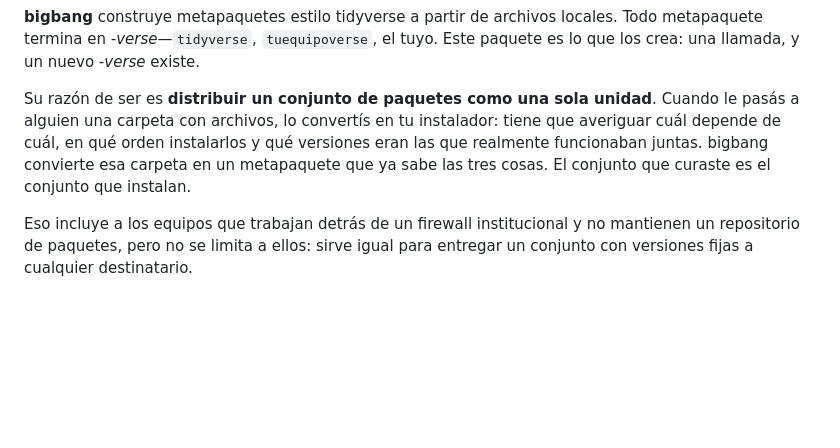
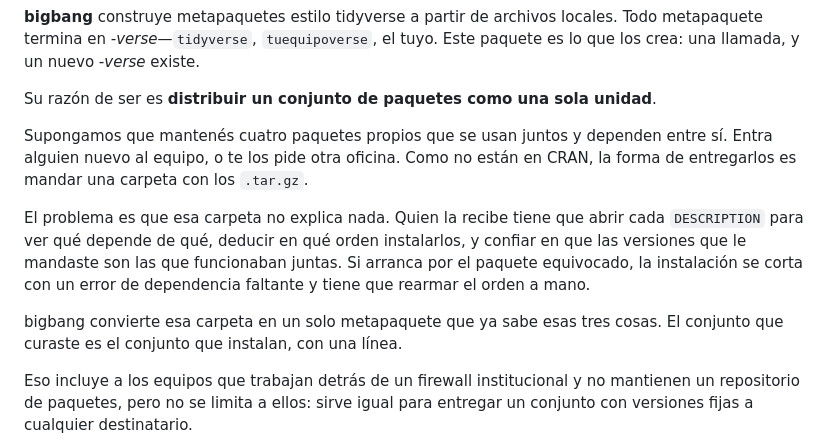
Before and after one commit to sebollin/bigbang, a Markdown page: README.es.md, the part around the change. GitHub-like rendering; blank space fills up the shorter version.

```diff
--- a/README.es.md
+++ b/README.es.md
@@ -12,11 +12,19 @@ Todo metapaquete termina en *-verse*—`tidyverse`, `tuequipoverse`, el tuyo. Es
 paquete es lo que los crea: una llamada, y un nuevo *-verse* existe.
 
 Su razón de ser es **distribuir un conjunto de paquetes como una sola unidad**.
-Cuando le pasás a alguien una carpeta con archivos, lo convertís en tu
-instalador: tiene que averiguar cuál depende de cuál, en qué orden instalarlos y
-qué versiones eran las que realmente funcionaban juntas. bigbang convierte esa
-carpeta en un metapaquete que ya sabe las tres cosas. El conjunto que curaste es
-el conjunto que instalan.
+
+Supongamos que mantenés cuatro paquetes propios que se usan juntos y dependen
+entre sí. Entra alguien nuevo al equipo, o te los pide otra oficina. Como no
+están en CRAN, la forma de entregarlos es mandar una carpeta con los `.tar.gz`.
+
+El problema es que esa carpeta no explica nada. Quien la recibe tiene que abrir
+cada `DESCRIPTION` para ver qué depende de qué, deducir en qué orden
+instalarlos, y confiar en que las versiones que le mandaste son las que
+funcionaban juntas. Si arranca por el paquete equivocado, la instalación se
+corta con un error de dependencia faltante y tiene que rearmar el orden a mano.
+
+bigbang convierte esa carpeta en un solo metapaquete que ya sabe esas tres
+cosas. El conjunto que curaste es el conjunto que instalan, con una línea.
 
 Eso incluye a los equipos que trabajan detrás de un firewall institucional y no
 mantienen un repositorio de paquetes, pero no se limita a ellos: sirve igual para
```
Also changed, not shown: README.md (+13 -5 lines).
